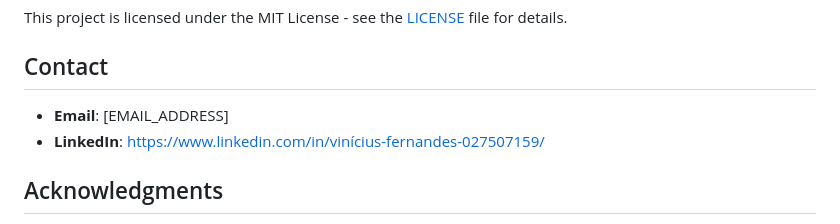
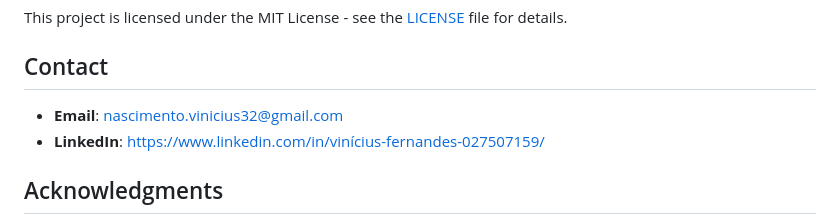
Before and after one commit to viniciusnascimento95/viniciusnascimento95.github.io, a Markdown page: README.md, the part around the change. GitHub-like rendering.

Commit message:
update: update file readme fix links email

```diff
--- a/README.md
+++ b/README.md
@@ -104,7 +104,7 @@ This project is licensed under the MIT License - see the [LICENSE](LICENSE) file
 
 ## Contact
 
-- **Email**: [EMAIL_ADDRESS]
+- **Email**: [nascimento.vinicius32@gmail.com](mailto:[EMAIL_ADDRESS])
 - **LinkedIn**: https://www.linkedin.com/in/vinícius-fernandes-027507159/
 
 ## Acknowledgments
```
